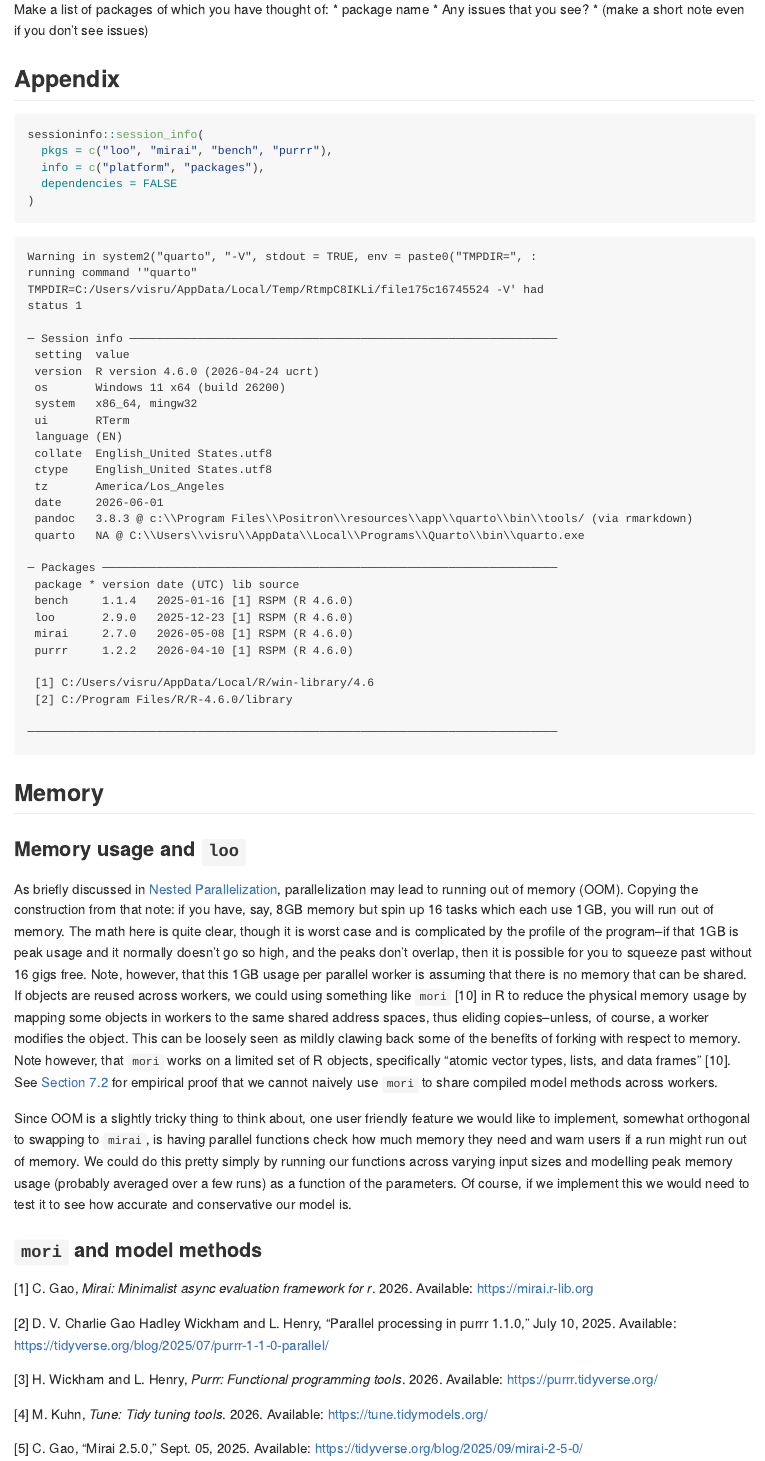
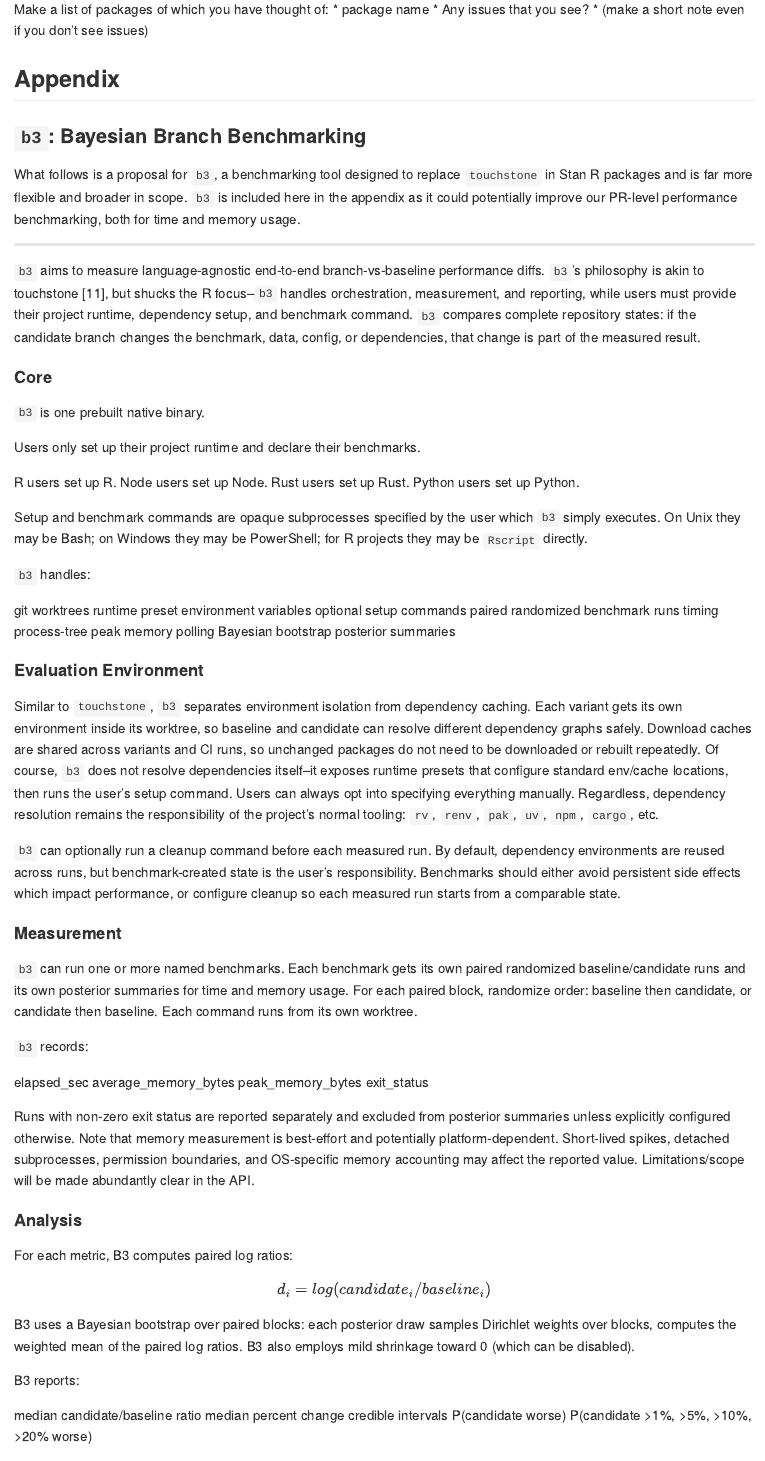
Before and after one commit to VisruthSK/loo-parallelization, a Quarto document (report.qmd): the page in a window 1100 px wide, from 7750 px down before the commit and from 8330 px down after it, so that both start at the same text. The pictures show the output file report.md that the author committed with the source, drawn offline in the style of GitHub.

Commit message:
Added b3 section

```diff
--- a/report.qmd
+++ b/report.qmd
@@ -220,5 +235,74 @@ Make a list of packages of which you have thought of:
 * package name
 * Any issues that you see?
 * (make a short note even if you don't see issues)
+<!-- TODO -->
 
 ## Appendix
+
+### `b3`: Bayesian Branch Benchmarking
+
+What follows is a proposal for `b3`, a benchmarking tool designed to replace `touchstone` in Stan R packages and is far more flexible and broader in scope. `b3` is included here in the appendix as it could potentially improve our PR-level performance benchmarking, both for time and memory usage.
+
+---
+
+`b3` aims to measure language-agnostic end-to-end branch-vs-baseline performance diffs. `b3`'s philosophy is akin to touchstone @touchstone, but shucks the R focus--`b3` handles orchestration, measurement, and reporting, while users must provide their project runtime, dependency setup, and benchmark command. `b3` compares complete repository states: if the candidate branch changes the benchmark, data, config, or dependencies, that change is part of the measured result.
+
+#### Core
+
+`b3` is one prebuilt native binary.
+
+Users only set up their project runtime and declare their benchmarks.
+
+R users set up R.
+Node users set up Node.
+Rust users set up Rust.
+Python users set up Python.
+
+Setup and benchmark commands are opaque subprocesses specified by the user which `b3` simply executes. On Unix they may be Bash; on Windows they may be PowerShell; for R projects they may be `Rscript` directly.
+
+`b3` handles:
+
+git worktrees
+runtime preset environment variables
+optional setup commands
+paired randomized benchmark runs
+timing
+process-tree peak memory polling
+Bayesian bootstrap posterior summaries
+
+#### Evaluation Environment
+
+Similar to `touchstone`, `b3` separates environment isolation from dependency caching. Each variant gets its own environment inside its worktree, so baseline and candidate can resolve different dependency graphs safely. Download caches are shared across variants and CI runs, so unchanged packages do not need to be downloaded or rebuilt repeatedly. Of course, `b3` does not resolve dependencies itself--it exposes runtime presets that configure standard env/cache locations, then runs the user’s setup command. Users can always opt into specifying everything manually. Regardless, dependency resolution remains the responsibility of the project’s normal tooling: `rv`, `renv`, `pak`, `uv`, `npm`, `cargo`, etc.
+
+`b3` can optionally run a cleanup command before each measured run. By default, dependency environments are reused across runs, but benchmark-created state is the user’s responsibility. Benchmarks should either avoid persistent side effects which impact performance, or configure cleanup so each measured run starts from a comparable state.
+
+#### Measurement
+
+`b3` can run one or more named benchmarks. Each benchmark gets its own paired randomized baseline/candidate runs and its own posterior summaries for time and memory usage. For each paired block, randomize order: baseline then candidate, or candidate then baseline. Each command runs from its own worktree.
+
+`b3` records:
+
+elapsed_sec
+average_memory_bytes
+peak_memory_bytes
+exit_status
+
+Runs with non-zero exit status are reported separately and excluded from posterior summaries unless explicitly configured otherwise. Note that memory measurement is best-effort and potentially platform-dependent. Short-lived spikes, detached subprocesses, permission boundaries, and OS-specific memory accounting may affect the reported value. Limitations/scope will be made abundantly clear in the API.
+
+#### Analysis
+
+For each metric, B3 computes paired log ratios:
+
+$$
+d_i = log(candidate_i / baseline_i)
+$$
+
+B3 uses a Bayesian bootstrap over paired blocks: each posterior draw samples Dirichlet weights over blocks, computes the weighted mean of the paired log ratios. B3 also employs mild shrinkage toward 0 (which can be disabled).
+
+B3 reports:
+
+median candidate/baseline ratio
+median percent change
+credible intervals
+P(candidate worse)
+P(candidate >1%, >5%, >10%, >20% worse)
@@ -227,4 +319,3 @@ Make a list of packages of which you have thought of:
 #| label: session-info
 #| cache: false
 sessioninfo::session_info(
-  pkgs = c("loo", "mirai", "bench", "purrr"),
@@ -240,9 +330,2 @@ sessioninfo::session_info(
-### Memory usage and `loo`
-
-As briefly discussed in [Nested Parallelization](nested_parallelization.md), parallelization may lead to running out of memory (OOM). Copying the construction from that note: if you have, say, 8GB memory but spin up 16 tasks which each use 1GB, you will run out of memory. The math here is quite clear, though it is worst case and is complicated by the profile of the program--if that 1GB is peak usage and it normally doesn't go so high, and the peaks don't overlap, then it is possible for you to squeeze past without 16 gigs free. Note, however, that this 1GB usage per parallel worker is assuming that there is no memory that can be shared. If objects are reused across workers, we could using something like `mori` @moripost in R to reduce the physical memory usage by mapping some objects in workers to the same shared address spaces, thus eliding copies--unless, of course, a worker modifies the object. This can be loosely seen as mildly clawing back some of the benefits of forking with respect to memory. Note however, that `mori` works on a limited set of R objects, specifically "atomic vector types, lists, and data frames" @moripost. See @sec-mori-model-methods for empirical proof that we cannot naively use `mori` to share compiled model methods across workers.
-
-Since OOM is a slightly tricky thing to think about, one user friendly feature we would like to implement, somewhat orthogonal to swapping to `mirai`, is having parallel functions check how much memory they need and warn users if a run might run out of memory. We could do this pretty simply by running our functions across varying input sizes and modelling peak memory usage (probably averaged over a few runs) as a function of the parameters. Of course, if we implement this we would need to test it to see how accurate and conservative our model is.
-
-### `mori` and model methods {#sec-mori-model-methods}
-
-<!-- TODO -->
+::: {#refs}
+:::
```
Also changed, not shown: references.bib (+9 -0 lines), references.qmd (+2 -0 lines), references.md, report.md, report.pdf, report.qmd (30 more changed lines).
